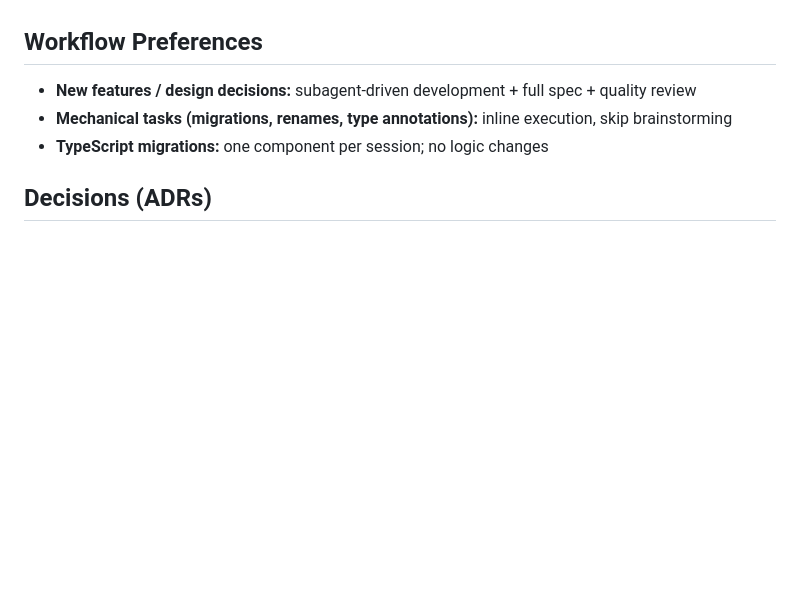
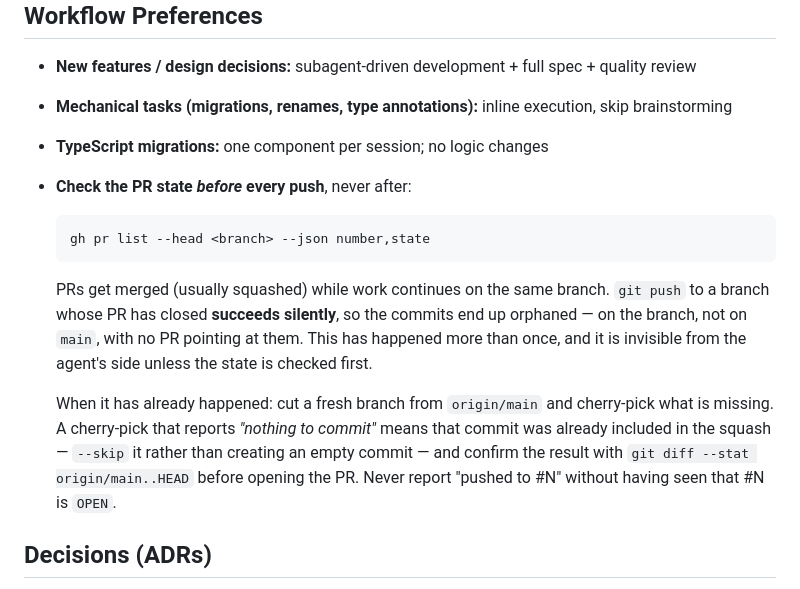
Before and after one commit to nicklas-bryntesson/reference-components, a Markdown page: CLAUDE.md, the part around the change. Rendered like a GitHub page; blank space fills up the shorter version.

Commit message:
chore(CLAUDE): check the PR state before pushing, not after (#42)
Codifies a workflow rule that has cost real work twice, most recently when #40
was squash-merged while five commits were still being pushed to the same branch:
three made it into the squash, four were orphaned and had to be recovered onto a
fresh branch as #41.

The failure is invisible from the agent's side, which is what makes it worth
writing down rather than remembering: `git push` to a branch whose PR has already
closed succeeds without a warning, so the commits sit on the branch, not on main,
with nothing pointing at them — and the agent goes on reporting "pushed to #N"
for a PR that closed some time ago.

Also records the recovery, since the diagnosis is not obvious: cherry-pick onto a
fresh branch from origin/main, and read "nothing to commit" as evidence that the
commit was already in the squash — skip it rather than forcing an empty commit —
then confirm with git diff --stat before opening the PR.

Placed under Workflow Preferences so it binds any session, not only the one that
learned it.

Co-authored-by: Claude Opus 5 (1M context) <noreply@anthropic.com>

````diff
--- a/CLAUDE.md
+++ b/CLAUDE.md
@@ -83,6 +83,22 @@ Read [`.claude/philosophy.md`](.claude/philosophy.md) before writing any CSS or
 - **New features / design decisions:** subagent-driven development + full spec + quality review
 - **Mechanical tasks (migrations, renames, type annotations):** inline execution, skip brainstorming
 - **TypeScript migrations:** one component per session; no logic changes
+- **Check the PR state *before* every push**, never after:
+
+  ```bash
+  gh pr list --head <branch> --json number,state
+  ```
+
+  PRs get merged (usually squashed) while work continues on the same branch. `git push` to a branch
+  whose PR has closed **succeeds silently**, so the commits end up orphaned — on the branch, not on
+  `main`, with no PR pointing at them. This has happened more than once, and it is invisible from the
+  agent's side unless the state is checked first.
+
+  When it has already happened: cut a fresh branch from `origin/main` and cherry-pick what is
+  missing. A cherry-pick that reports *"nothing to commit"* means that commit was already included in
+  the squash — `--skip` it rather than creating an empty commit — and confirm the result with
+  `git diff --stat origin/main..HEAD` before opening the PR. Never report "pushed to #N" without
+  having seen that #N is `OPEN`.
 
 ## Decisions (ADRs)
 
````
